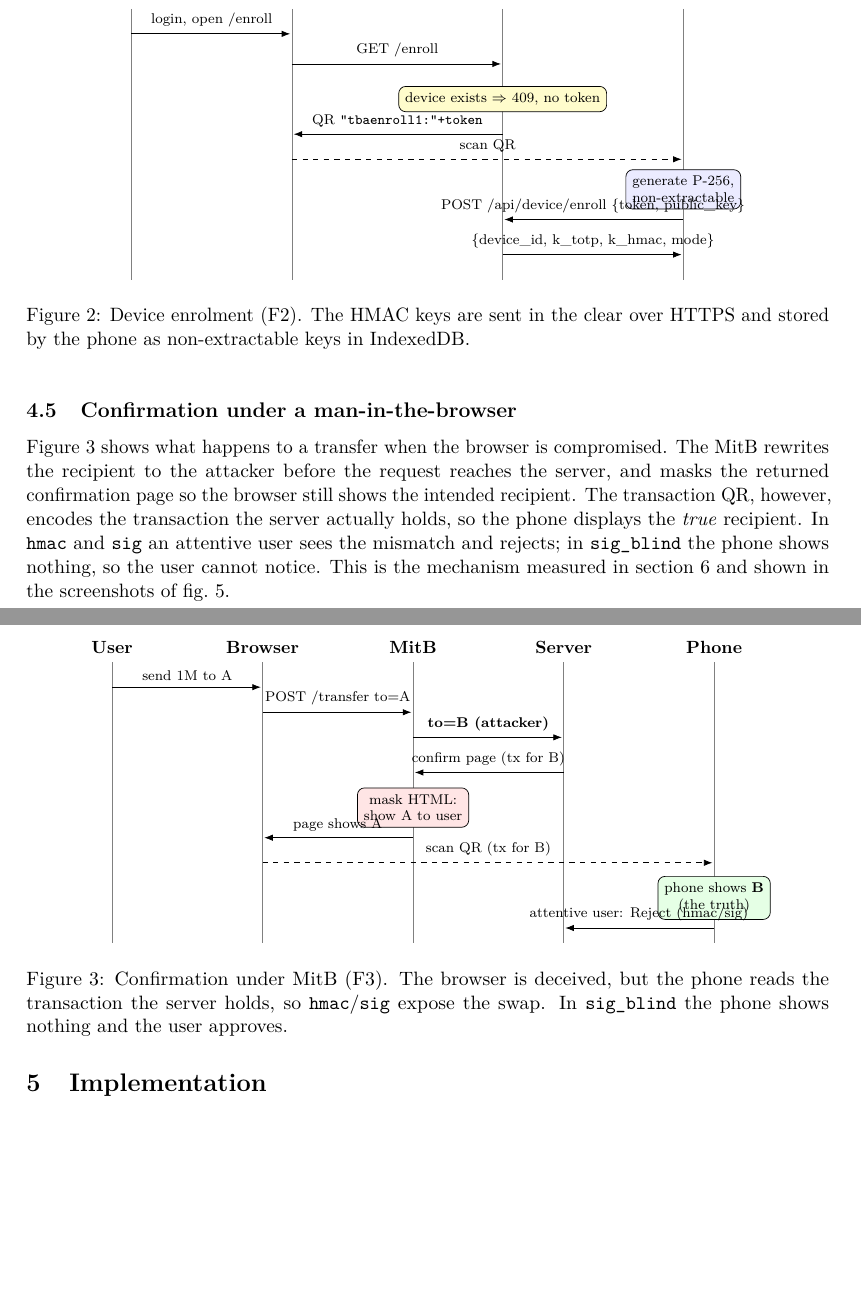
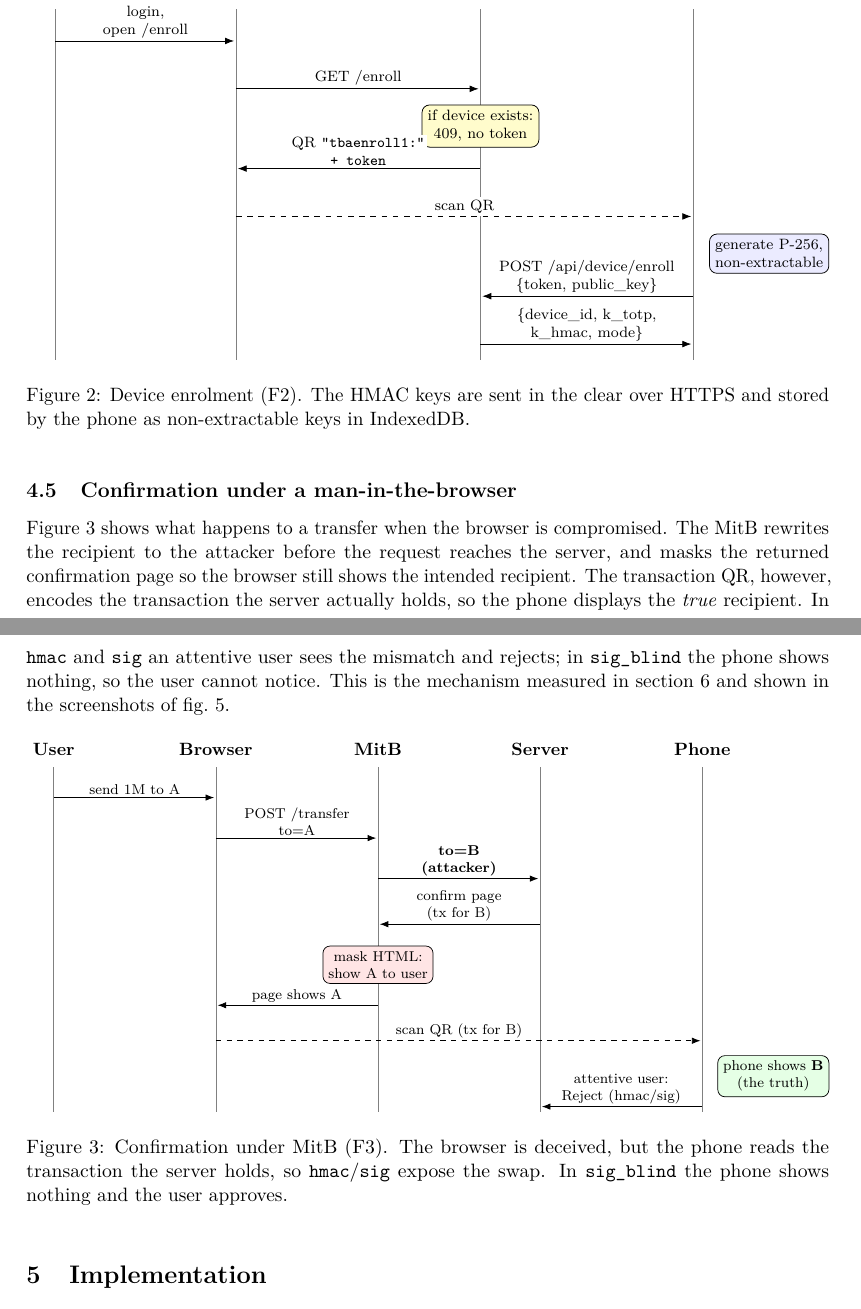
Before and after one commit to viethoang2503/bank-transaction-cryptography, a LaTeX paper (report/main.tex, which reads report/chapters/design.tex): two parts of pages 9 and 10 of 20, joined at a grey line, cut so that both start at the same text, the shorter picture padded with empty space. Compiled offline with pdfLaTeX.

Commit message:
fix(report): stop label overlap in the three TikZ diagrams (F1-F3)
White-fill every message label and wrap multi-line, move the phone-side
notes to the right of the lifeline, and wrap each picture in resizebox so
nothing overflows the margin.

```diff
--- a/report/chapters/design.tex
+++ b/report/chapters/design.tex
@@ -116,25 +118,26 @@ out-of-band process (\cref{sec:discussion}).
 
 \begin{figure}[htbp]
 \centering
-\begin{tikzpicture}[font=\small,>=Latex]
+\resizebox{\linewidth}{!}{%
+\begin{tikzpicture}[font=\small,>=Latex,
+  msg/.style={->,shorten >=1pt},
+  lab/.style={above,font=\scriptsize,fill=white,inner sep=1.5pt,align=center,midway},
+  note/.style={align=center,font=\scriptsize,draw,rounded corners,inner sep=3pt}]
   \def\yl{0}        % top
-  \def\yb{-5.4}     % bottom
-  \foreach \x/\name in {0/User, 3.2/Browser, 7.4/Server, 11.0/Phone}{
-    \node[font=\small\bfseries] at (\x,0.3) {\name};
+  \def\yb{-6.6}     % bottom
+  \foreach \x/\name in {0/User, 3.4/Browser, 8.0/Server, 12.0/Phone}{
+    \node[font=\small\bfseries] at (\x,0.35) {\name};
     \draw[gray] (\x,\yl) -- (\x,\yb);
   }
-  \tikzset{msg/.style={->,shorten >=1pt}}
-  \draw[msg] (0,-0.5) -- node[above,font=\scriptsize]{login, open /enroll} (3.2,-0.5);
-  \draw[msg] (3.2,-1.1) -- node[above,font=\scriptsize]{GET /enroll} (7.4,-1.1);
-  \node[align=center,font=\scriptsize,fill=yellow!20,draw,rounded corners] at (7.4,-1.8)
-        {device exists $\Rightarrow$ 409, no token};
-  \draw[msg] (7.4,-2.5) -- node[above,font=\scriptsize]{QR \texttt{"tbaenroll1:"+token}} (3.2,-2.5);
-  \draw[msg,dashed] (3.2,-3.0) -- node[above,font=\scriptsize]{scan QR} (11.0,-3.0);
-  \node[align=center,font=\scriptsize,fill=blue!8,draw,rounded corners] at (11.0,-3.6)
-        {generate P-256,\\non-extractable};
-  \draw[msg] (11.0,-4.2) -- node[above,font=\scriptsize]{POST /api/device/enroll \{token, public\_key\}} (7.4,-4.2);
-  \draw[msg] (7.4,-4.9) -- node[above,font=\scriptsize]{\{device\_id, k\_totp, k\_hmac, mode\}} (11.0,-4.9);
-\end{tikzpicture}
+  \draw[msg] (0,-0.6) -- node[lab]{login,\\open /enroll} (3.4,-0.6);
+  \draw[msg] (3.4,-1.5) -- node[lab]{GET /enroll} (8.0,-1.5);
+  \node[note,fill=yellow!20] at (8.0,-2.2) {if device exists:\\409, no token};
+  \draw[msg] (8.0,-3.0) -- node[lab]{QR \texttt{"tbaenroll1:"}\\\texttt{+ token}} (3.4,-3.0);
+  \draw[msg,dashed] (3.4,-3.9) -- node[lab]{scan QR} (12.0,-3.9);
+  \node[note,fill=blue!8,anchor=west] at (12.3,-4.6) {generate P-256,\\non-extractable};
+  \draw[msg] (12.0,-5.4) -- node[lab]{POST /api/device/enroll\\\{token, public\_key\}} (8.0,-5.4);
+  \draw[msg] (8.0,-6.3) -- node[lab]{\{device\_id, k\_totp,\\k\_hmac, mode\}} (12.0,-6.3);
+\end{tikzpicture}}
 \caption{Device enrolment (F2). The HMAC keys are sent in the clear over HTTPS
 and stored by the phone as non-extractable keys in IndexedDB.}
 \label{fig:enroll}
@@ -153,24 +156,25 @@ screenshots of \cref{fig:mitb}.
 
 \begin{figure}[htbp]
 \centering
-\begin{tikzpicture}[font=\small,>=Latex]
-  \foreach \x/\name in {0/User, 3.0/Browser, 6.0/MitB, 9.0/Server, 12.0/Phone}{
-    \node[font=\small\bfseries] at (\x,0.3) {\name};
-    \draw[gray] (\x,0) -- (\x,-5.6);
+\resizebox{\linewidth}{!}{%
+\begin{tikzpicture}[font=\small,>=Latex,
+  msg/.style={->,shorten >=1pt},
+  lab/.style={above,font=\scriptsize,fill=white,inner sep=1.5pt,align=center,midway},
+  note/.style={align=center,font=\scriptsize,draw,rounded corners,inner sep=3pt}]
+  \foreach \x/\name in {0/User, 3.2/Browser, 6.4/MitB, 9.6/Server, 12.8/Phone}{
+    \node[font=\small\bfseries] at (\x,0.35) {\name};
+    \draw[gray] (\x,0) -- (\x,-6.8);
   }
-  \tikzset{msg/.style={->,shorten >=1pt}}
-  \draw[msg] (0,-0.5) -- node[above,font=\scriptsize]{send 1M to A} (3.0,-0.5);
-  \draw[msg] (3.0,-1.0) -- node[above,font=\scriptsize]{POST /transfer to=A} (6.0,-1.0);
-  \draw[msg] (6.0,-1.5) -- node[above,font=\scriptsize]{\textbf{to=B (attacker)}} (9.0,-1.5);
-  \draw[msg] (9.0,-2.2) -- node[above,font=\scriptsize]{confirm page (tx for B)} (6.0,-2.2);
-  \node[align=center,font=\scriptsize,fill=red!10,draw,rounded corners] at (6.0,-2.9)
-        {mask HTML:\\show A to user};
-  \draw[msg] (6.0,-3.5) -- node[above,font=\scriptsize]{page shows A} (3.0,-3.5);
-  \draw[msg,dashed] (3.0,-4.0) -- node[above,font=\scriptsize]{scan QR (tx for B)} (12.0,-4.0);
-  \node[align=center,font=\scriptsize,fill=green!10,draw,rounded corners] at (12.0,-4.7)
-        {phone shows \textbf{B}\\(the truth)};
-  \draw[msg] (12.0,-5.3) -- node[above,font=\scriptsize]{attentive user: Reject (hmac/sig)} (9.0,-5.3);
-\end{tikzpicture}
+  \draw[msg] (0,-0.6) -- node[lab]{send 1M to A} (3.2,-0.6);
+  \draw[msg] (3.2,-1.4) -- node[lab]{POST /transfer\\to=A} (6.4,-1.4);
+  \draw[msg] (6.4,-2.2) -- node[lab]{\textbf{to=B}\\\textbf{(attacker)}} (9.6,-2.2);
+  \draw[msg] (9.6,-3.1) -- node[lab]{confirm page\\(tx for B)} (6.4,-3.1);
+  \node[note,fill=red!10] at (6.4,-3.9) {mask HTML:\\show A to user};
+  \draw[msg] (6.4,-4.7) -- node[lab]{page shows A} (3.2,-4.7);
+  \draw[msg,dashed] (3.2,-5.4) -- node[lab]{scan QR (tx for B)} (12.8,-5.4);
+  \node[note,fill=green!10,anchor=west] at (13.1,-6.1) {phone shows \textbf{B}\\(the truth)};
+  \draw[msg] (12.8,-6.7) -- node[lab]{attentive user:\\Reject (hmac/sig)} (9.6,-6.7);
+\end{tikzpicture}}
 \caption{Confirmation under MitB (F3). The browser is deceived, but the phone
 reads the transaction the server holds, so \texttt{hmac}/\texttt{sig} expose the
 swap. In \texttt{sig\_blind} the phone shows nothing and the user approves.}
```
Also changed, not shown: report/chapters/design.tex (32 more changed lines).
